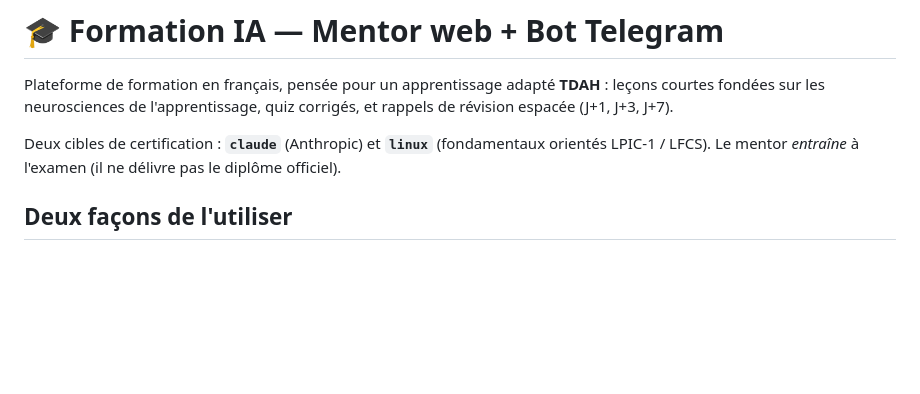
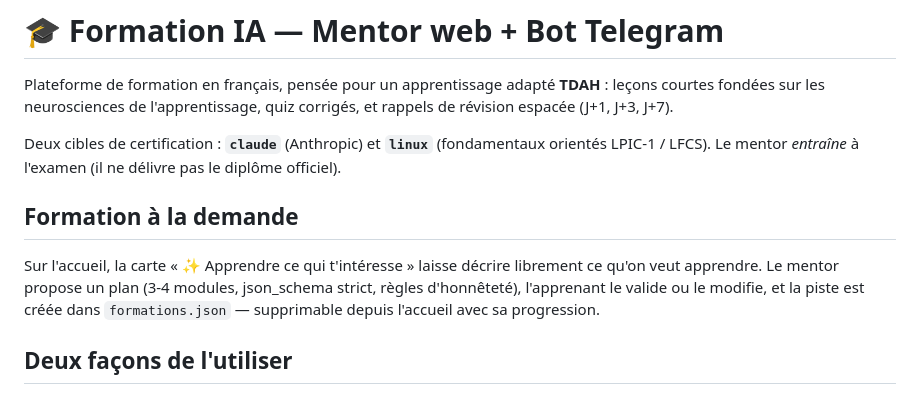
Before and after one commit to jmdondez-web/Formation-ia, a Markdown page: README.md, the part around the change. Rendered like a GitHub page; blank space fills up the shorter version.

Commit message:
docs: documenter la formation à la demande (README, CLAUDE.md, formations.json)

```diff
--- a/README.md
+++ b/README.md
@@ -7,6 +7,10 @@ rappels de révision espacée (J+1, J+3, J+7).
 Deux cibles de certification : **`claude`** (Anthropic) et **`linux`** (fondamentaux
 orientés LPIC-1 / LFCS). Le mentor _entraîne_ à l'examen (il ne délivre pas le
 diplôme officiel).
+
+## Formation à la demande
+
+Sur l'accueil, la carte « ✨ Apprendre ce qui t'intéresse » laisse décrire librement ce qu'on veut apprendre. Le mentor propose un plan (3-4 modules, json_schema strict, règles d'honnêteté), l'apprenant le valide ou le modifie, et la piste est créée dans `formations.json` — supprimable depuis l'accueil avec sa progression.
 
 ## Deux façons de l'utiliser
 
```
Also changed, not shown: CLAUDE.md (+1 -1 lines).
